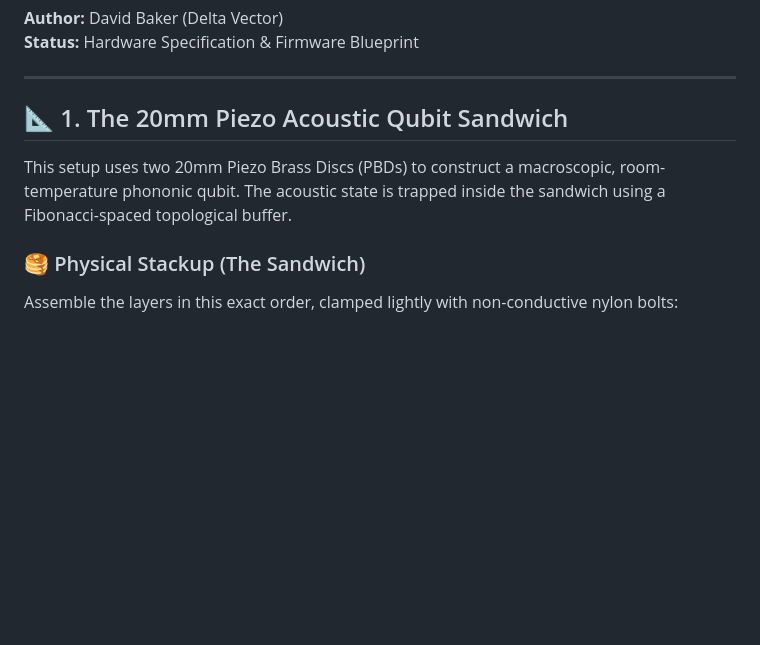
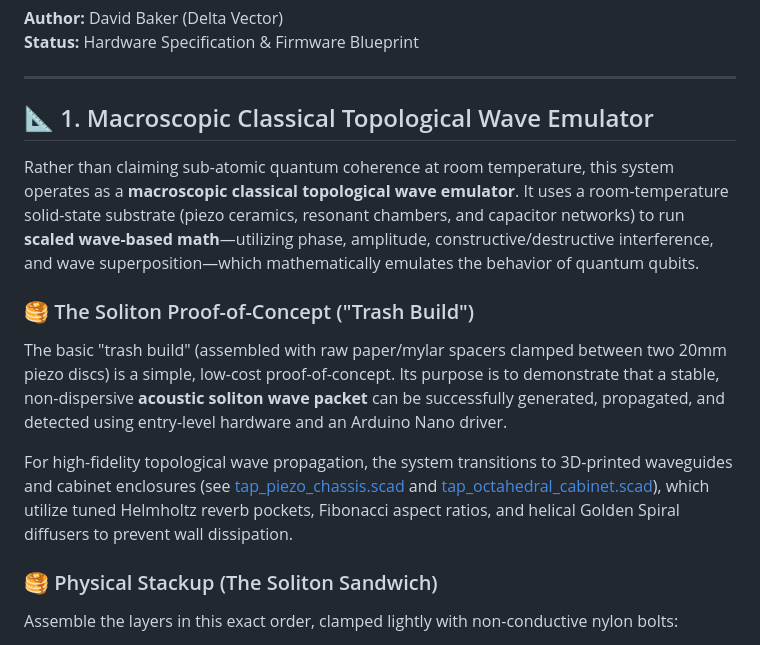
Before and after one commit to Sol-Mech-R-D/TAP_model, a Markdown page: docs/TAP_Macro_Qubit_Graphene_Schematic.md, the part around the change. GitHub-like rendering; blank space fills up the shorter version.

```diff
--- a/docs/TAP_Macro_Qubit_Graphene_Schematic.md
+++ b/docs/TAP_Macro_Qubit_Graphene_Schematic.md
@@ -6,11 +6,16 @@
 
 ---
 
-## 📐 1. The 20mm Piezo Acoustic Qubit Sandwich
+## 📐 1. Macroscopic Classical Topological Wave Emulator
 
-This setup uses two 20mm Piezo Brass Discs (PBDs) to construct a macroscopic, room-temperature phononic qubit. The acoustic state is trapped inside the sandwich using a Fibonacci-spaced topological buffer.
+Rather than claiming sub-atomic quantum coherence at room temperature, this system operates as a **macroscopic classical topological wave emulator**. It uses a room-temperature solid-state substrate (piezo ceramics, resonant chambers, and capacitor networks) to run **scaled wave-based math**—utilizing phase, amplitude, constructive/destructive interference, and wave superposition—which mathematically emulates the behavior of quantum qubits.
 
-### 🥞 Physical Stackup (The Sandwich)
+### 🥞 The Soliton Proof-of-Concept ("Trash Build")
+The basic "trash build" (assembled with raw paper/mylar spacers clamped between two 20mm piezo discs) is a simple, low-cost proof-of-concept. Its purpose is to demonstrate that a stable, non-dispersive **acoustic soliton wave packet** can be successfully generated, propagated, and detected using entry-level hardware and an Arduino Nano driver.
+
+For high-fidelity topological wave propagation, the system transitions to 3D-printed waveguides and cabinet enclosures (see [tap_piezo_chassis.scad](file:///C:/TAP_model/assets/tap_piezo_chassis.scad) and [tap_octahedral_cabinet.scad](file:///C:/TAP_model/assets/tap_octahedral_cabinet.scad)), which utilize tuned Helmholtz reverb pockets, Fibonacci aspect ratios, and helical Golden Spiral diffusers to prevent wall dissipation.
+
+### 🥞 Physical Stackup (The Soliton Sandwich)
 Assemble the layers in this exact order, clamped lightly with non-conductive nylon bolts:
 1.  **Transmitting Piezo (Tx):** 20mm Brass disc facing down, ceramic side up.
 2.  **Layer 1 (Mylar spacer):** $0.10$ mm thick.
```
Also changed, not shown: docs/TAP_Biochem_Qubit_Graphene_Brainstorm.md (+6 -6 lines).
